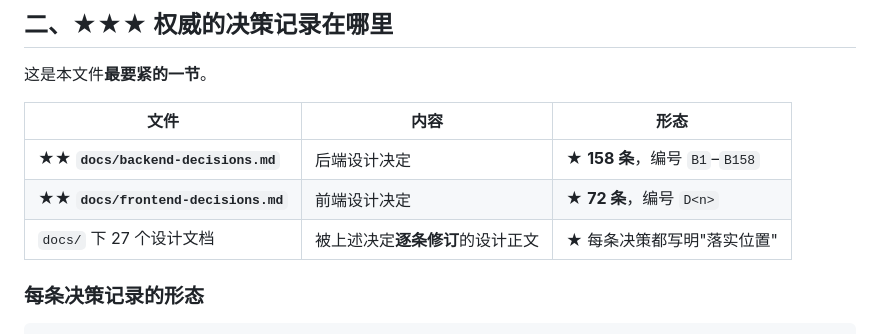
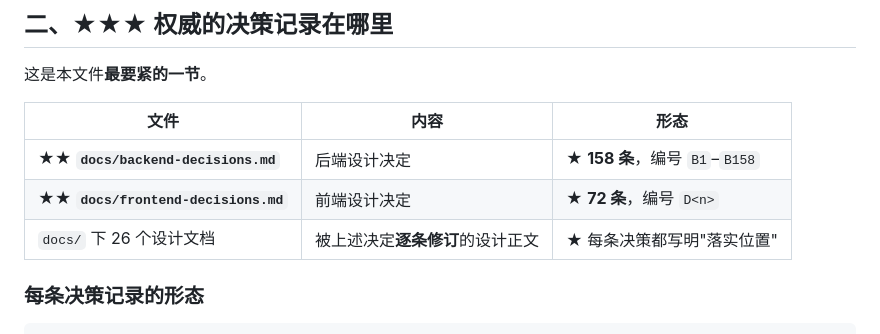
Before and after one commit to astrolabe-code/astrolabe, a Markdown page: PROVENANCE.md, the part around the change. Drawn GitHub-style.

```diff
--- a/PROVENANCE.md
+++ b/PROVENANCE.md
@@ -33,7 +33,7 @@
 |---|---|---|
 | ★★ **`docs/backend-decisions.md`** | 后端设计决定 | ★ **158 条**，编号 `B1`–`B158` |
 | ★★ **`docs/frontend-decisions.md`** | 前端设计决定 | ★ **72 条**，编号 `D<n>` |
-| `docs/` 下 27 个设计文档 | 被上述决定**逐条修订**的设计正文 | ★ 每条决策都写明"落实位置" |
+| `docs/` 下 26 个设计文档 | 被上述决定**逐条修订**的设计正文 | ★ 每条决策都写明"落实位置" |
 
 ### 每条决策记录的形态
 
```
